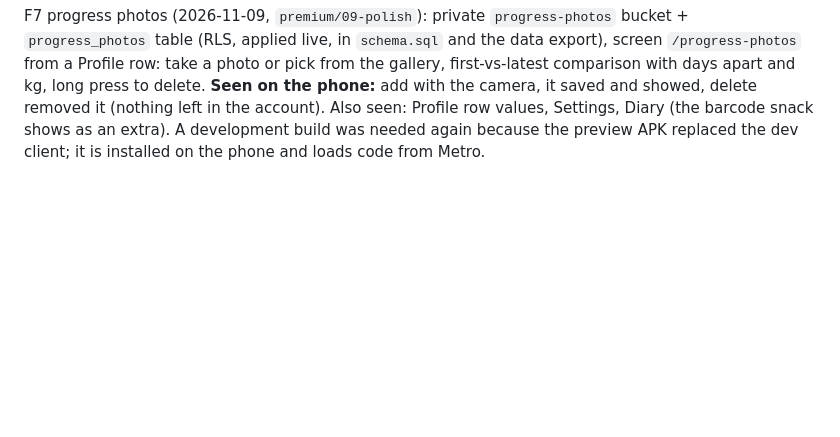
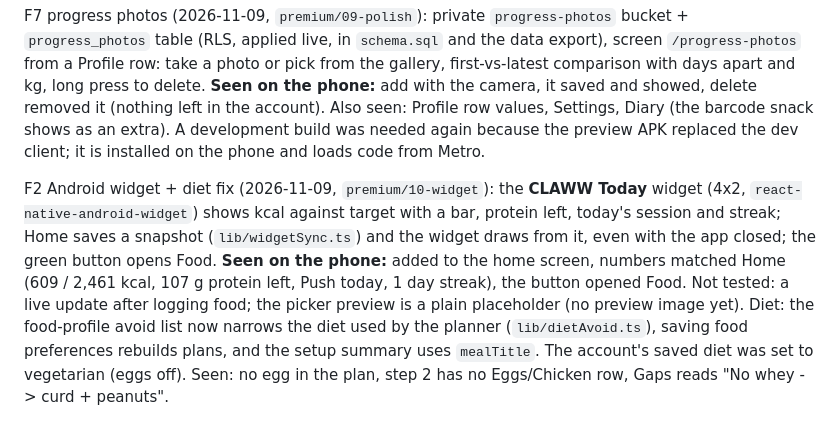
Before and after one commit to KashyapMamidela/claww, a Markdown page: claww app/docs/premium-status.md, the part around the change. Rendered like a GitHub page; blank space fills up the shorter version.

Commit message:
Status: widget and diet fix verified on the phone
Co-Authored-By: Claude Sonnet 5.5 <noreply@anthropic.com>

```diff
--- a/claww app/docs/premium-status.md
+++ b/claww app/docs/premium-status.md
@@ -75,3 +75,5 @@ F8 weight sheet shows a 7-day average line over the daily weights (`smoothedWeig
 Notes for Phase 9 polish (2026-11-09, `premium/09-polish`): Profile rows show values on the right (Settings: Reminders on/off, Food preferences: Set), so P3 is done. Cards rise in on Profile, Settings, Diary and Week review (D11 now covers every screen with cards). Food's loading skeleton matches the real layout (D8 for Food; the other tabs already had shaped skeletons). **Type check and 888 tests pass; not checked on the phone** (the installed build is the preview APK, which does not load new JS). Still later: F7 (needs your OK), the native batch, store assets, Sentry DSN, N2 real photos on planned meals.
 
 F7 progress photos (2026-11-09, `premium/09-polish`): private `progress-photos` bucket + `progress_photos` table (RLS, applied live, in `schema.sql` and the data export), screen `/progress-photos` from a Profile row: take a photo or pick from the gallery, first-vs-latest comparison with days apart and kg, long press to delete. **Seen on the phone:** add with the camera, it saved and showed, delete removed it (nothing left in the account). Also seen: Profile row values, Settings, Diary (the barcode snack shows as an extra). A development build was needed again because the preview APK replaced the dev client; it is installed on the phone and loads code from Metro.
+
+F2 Android widget + diet fix (2026-11-09, `premium/10-widget`): the **CLAWW Today** widget (4x2, `react-native-android-widget`) shows kcal against target with a bar, protein left, today's session and streak; Home saves a snapshot (`lib/widgetSync.ts`) and the widget draws from it, even with the app closed; the green button opens Food. **Seen on the phone:** added to the home screen, numbers matched Home (609 / 2,461 kcal, 107 g protein left, Push today, 1 day streak), the button opened Food. Not tested: a live update after logging food; the picker preview is a plain placeholder (no preview image yet). Diet: the food-profile avoid list now narrows the diet used by the planner (`lib/dietAvoid.ts`), saving food preferences rebuilds plans, and the setup summary uses `mealTitle`. The account's saved diet was set to vegetarian (eggs off). Seen: no egg in the plan, step 2 has no Eggs/Chicken row, Gaps reads "No whey -> curd + peanuts".
```
